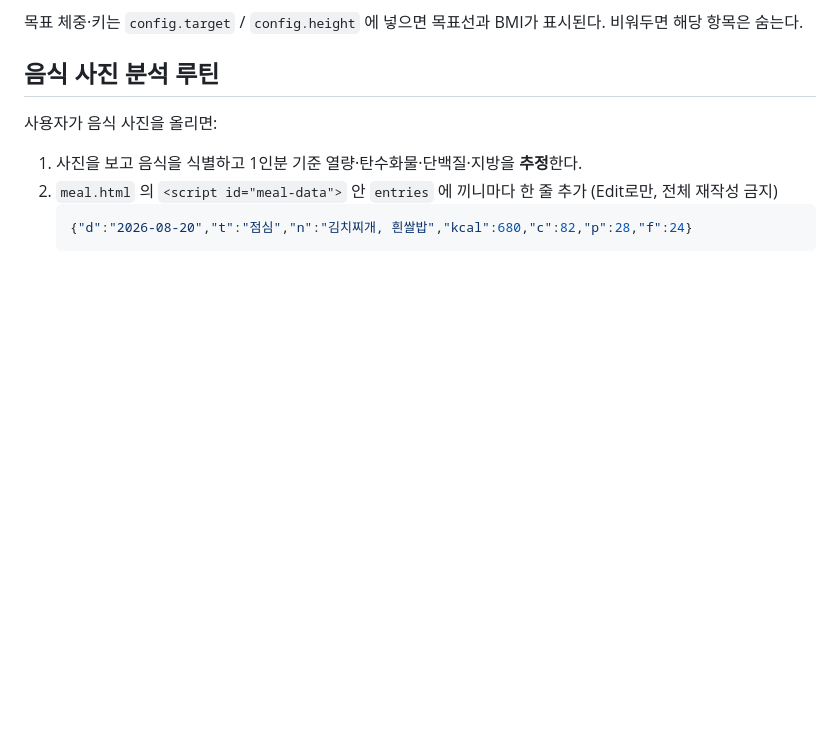
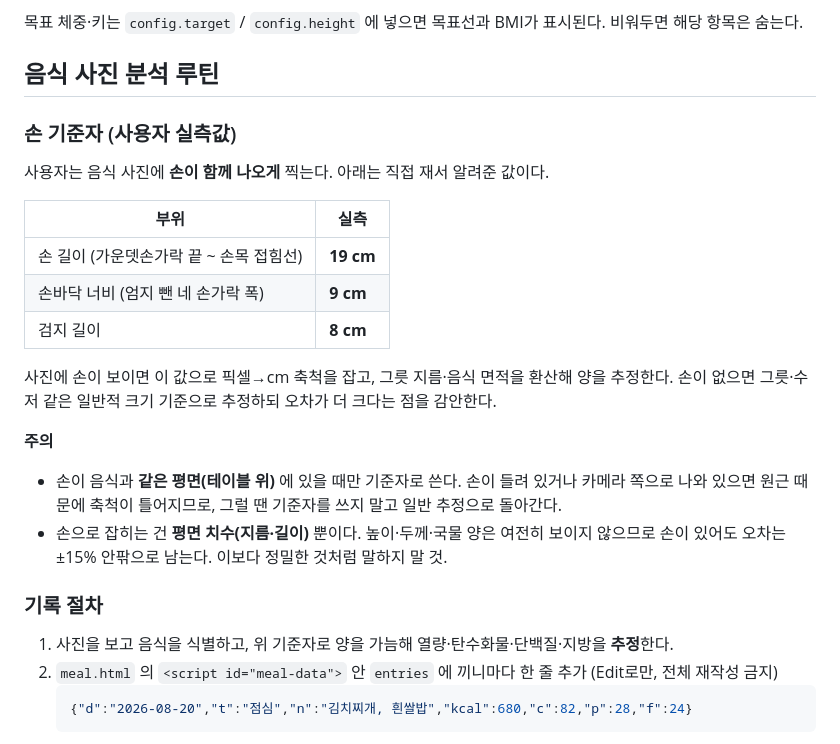
Before and after one commit to shway81-droid/itsme, a Markdown page: CLAUDE.md, the part around the change. GitHub-like rendering; blank space fills up the shorter version.

Commit message:
Record hand measurements as the food photo scale reference
사용자 실측 손 치수(길이 19cm / 손바닥 너비 9cm / 검지 8cm)를 기준자로 저장.
음식 사진에 손이 함께 찍히면 픽셀→cm 축척을 잡아 양을 추정한다.
손이 같은 평면에 있을 때만 유효하고, 높이·두께는 여전히 안 보이므로
오차가 ±15% 남는다는 한계도 함께 명시.

Co-Authored-By: Claude Opus 5 <noreply@anthropic.com>
Claude-Session: https://claude.ai/code/session_01JvDUNuStrM43TuLVop97PK

````diff
--- a/CLAUDE.md
+++ b/CLAUDE.md
@@ -47,9 +47,28 @@
 
 ## 음식 사진 분석 루틴
 
-사용자가 음식 사진을 올리면:
+### 손 기준자 (사용자 실측값)
 
-1. 사진을 보고 음식을 식별하고 1인분 기준 열량·탄수화물·단백질·지방을 **추정**한다.
+사용자는 음식 사진에 **손이 함께 나오게** 찍는다. 아래는 직접 재서 알려준 값이다.
+
+| 부위 | 실측 |
+|---|---|
+| 손 길이 (가운뎃손가락 끝 ~ 손목 접힘선) | **19 cm** |
+| 손바닥 너비 (엄지 뺀 네 손가락 폭) | **9 cm** |
+| 검지 길이 | **8 cm** |
+
+사진에 손이 보이면 이 값으로 픽셀→cm 축척을 잡고, 그릇 지름·음식 면적을 환산해 양을 추정한다.
+손이 없으면 그릇·수저 같은 일반적 크기 기준으로 추정하되 오차가 더 크다는 점을 감안한다.
+
+**주의**
+- 손이 음식과 **같은 평면(테이블 위)** 에 있을 때만 기준자로 쓴다. 손이 들려 있거나 카메라 쪽으로
+  나와 있으면 원근 때문에 축척이 틀어지므로, 그럴 땐 기준자를 쓰지 말고 일반 추정으로 돌아간다.
+- 손으로 잡히는 건 **평면 치수(지름·길이)** 뿐이다. 높이·두께·국물 양은 여전히 보이지 않으므로
+  손이 있어도 오차는 ±15% 안팎으로 남는다. 이보다 정밀한 것처럼 말하지 말 것.
+
+### 기록 절차
+
+1. 사진을 보고 음식을 식별하고, 위 기준자로 양을 가늠해 열량·탄수화물·단백질·지방을 **추정**한다.
 2. `meal.html` 의 `<script id="meal-data">` 안 `entries` 에 끼니마다 한 줄 추가 (Edit로만, 전체 재작성 금지)
    ```json
    {"d":"2026-08-20","t":"점심","n":"김치찌개, 흰쌀밥","kcal":680,"c":82,"p":28,"f":24}
````
